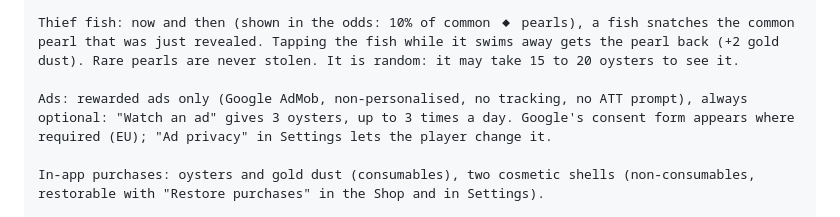
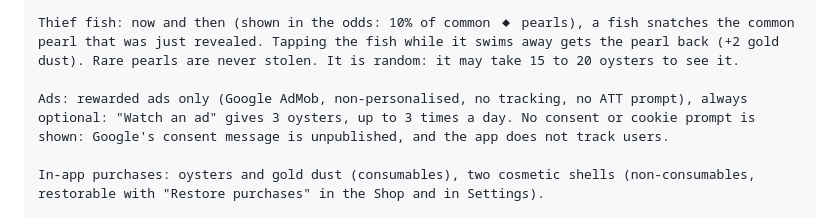
Before and after one commit to JijiDufs/perle, a Markdown page: docs/app-store/fiche.md, the part around the change. Drawn GitHub-style.

```diff
--- a/docs/app-store/fiche.md
+++ b/docs/app-store/fiche.md
@@ -157,7 +157,7 @@ Odds: the probability of every pearl is shown before any purchase, in the Shop (
 
 Thief fish: now and then (shown in the odds: 10% of common ◆ pearls), a fish snatches the common pearl that was just revealed. Tapping the fish while it swims away gets the pearl back (+2 gold dust). Rare pearls are never stolen. It is random: it may take 15 to 20 oysters to see it.
 
-Ads: rewarded ads only (Google AdMob, non-personalised, no tracking, no ATT prompt), always optional: "Watch an ad" gives 3 oysters, up to 3 times a day. Google's consent form appears where required (EU); "Ad privacy" in Settings lets the player change it.
+Ads: rewarded ads only (Google AdMob, non-personalised, no tracking, no ATT prompt), always optional: "Watch an ad" gives 3 oysters, up to 3 times a day. No consent or cookie prompt is shown: Google's consent message is unpublished, and the app does not track users.
 
 In-app purchases: oysters and gold dust (consumables), two cosmetic shells (non-consumables, restorable with "Restore purchases" in the Shop and in Settings).
 
```
Also changed, not shown: docs/JOURNAL.md (+3 -2 lines).
